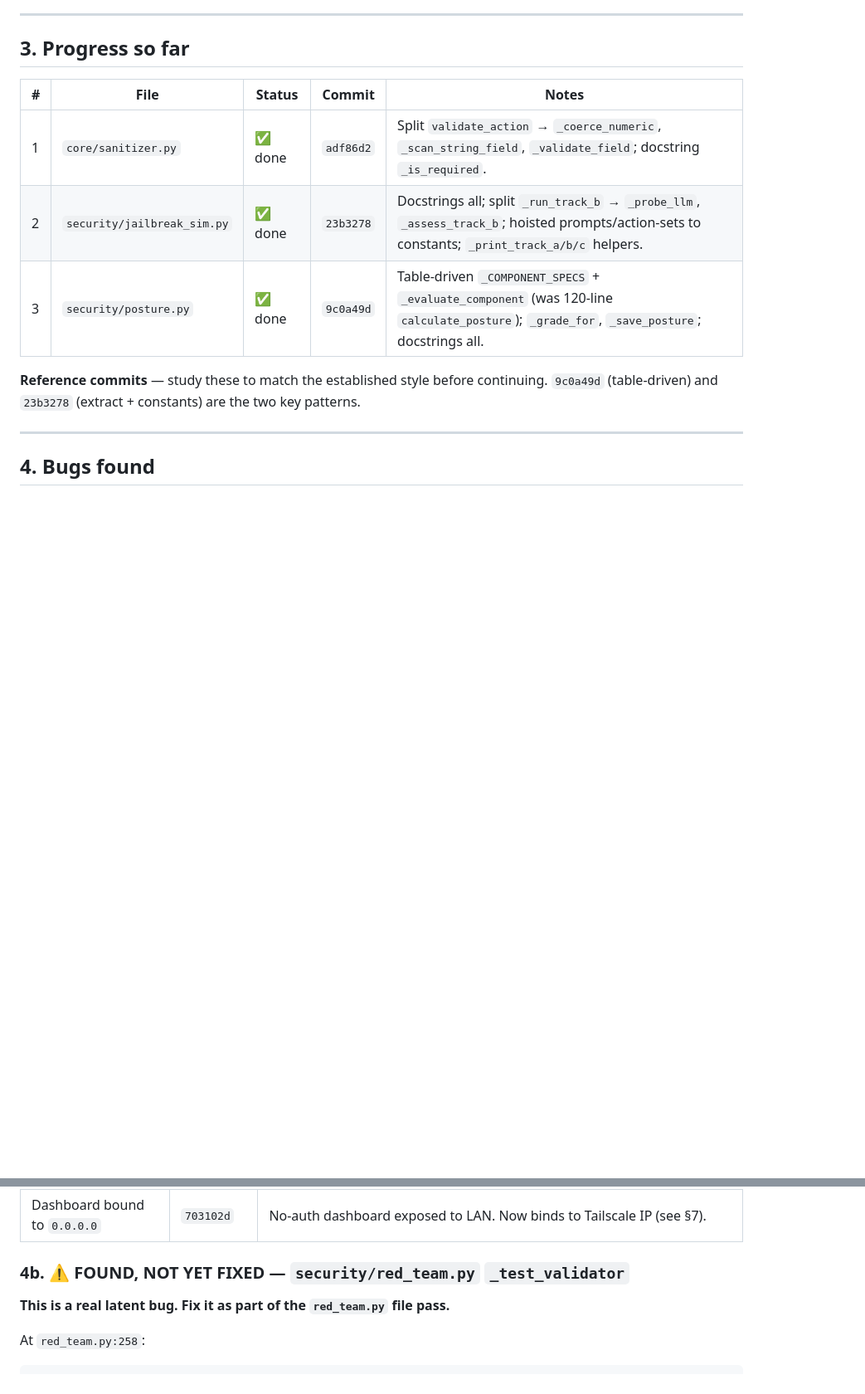
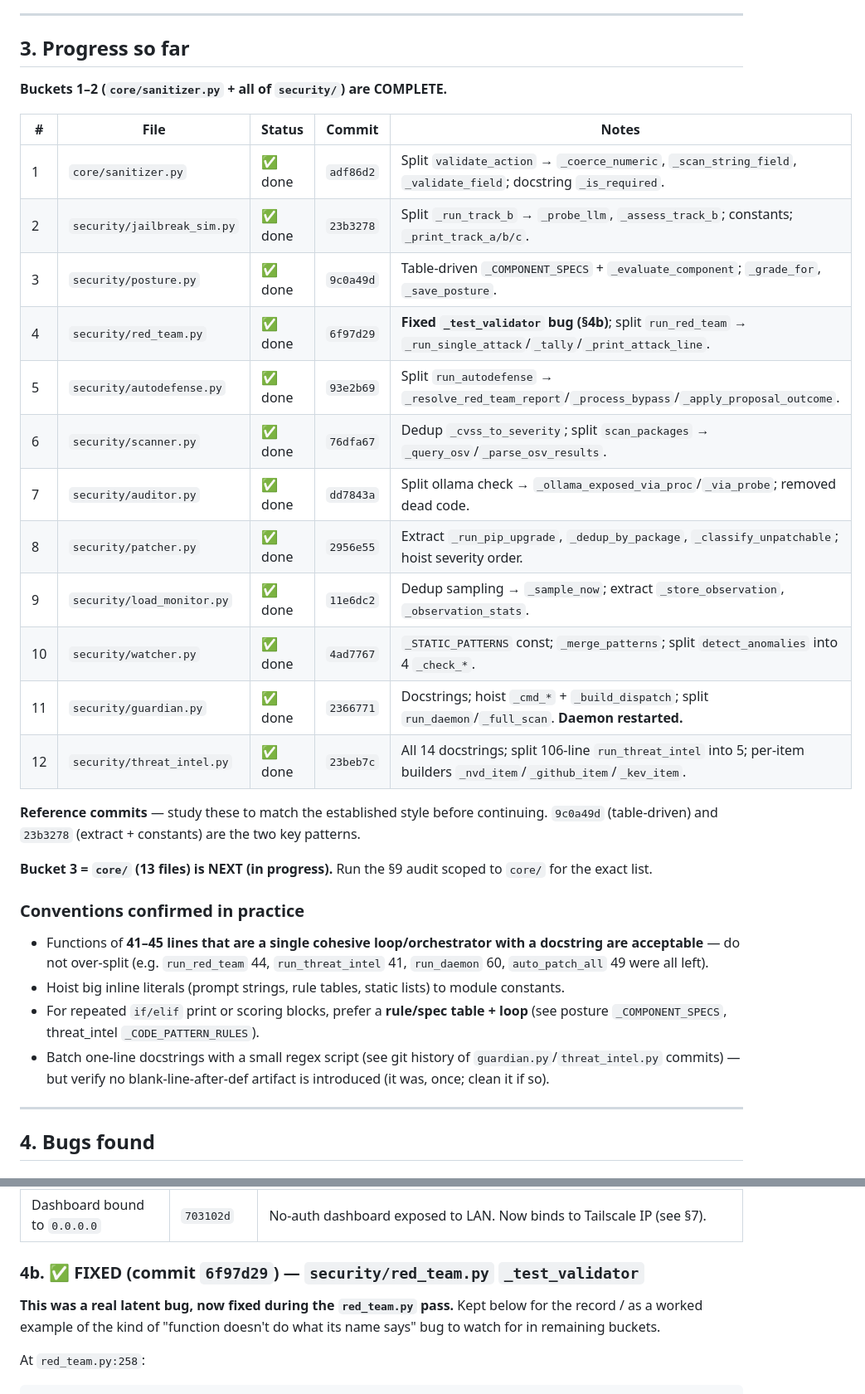
Before and after one commit to gkalidas/personal_assistant, a Markdown page: docs/code_quality_pass.md, 2 parts joined by grey strips. Shown at 83% size. GitHub-like rendering; blank space fills up the shorter version.

````diff
--- a/docs/code_quality_pass.md
+++ b/docs/code_quality_pass.md
@@ -77,15 +77,41 @@ responsibility and readability win.
 
 ## 3. Progress so far
 
+**Buckets 1–2 (`core/sanitizer.py` + all of `security/`) are COMPLETE.**
+
 | # | File | Status | Commit | Notes |
 |---|------|--------|--------|-------|
 | 1 | `core/sanitizer.py` | ✅ done | `adf86d2` | Split `validate_action` → `_coerce_numeric`, `_scan_string_field`, `_validate_field`; docstring `_is_required`. |
-| 2 | `security/jailbreak_sim.py` | ✅ done | `23b3278` | Docstrings all; split `_run_track_b` → `_probe_llm`, `_assess_track_b`; hoisted prompts/action-sets to constants; `_print_track_a/b/c` helpers. |
-| 3 | `security/posture.py` | ✅ done | `9c0a49d` | Table-driven `_COMPONENT_SPECS` + `_evaluate_component` (was 120-line `calculate_posture`); `_grade_for`, `_save_posture`; docstrings all. |
+| 2 | `security/jailbreak_sim.py` | ✅ done | `23b3278` | Split `_run_track_b` → `_probe_llm`, `_assess_track_b`; constants; `_print_track_a/b/c`. |
+| 3 | `security/posture.py` | ✅ done | `9c0a49d` | Table-driven `_COMPONENT_SPECS` + `_evaluate_component`; `_grade_for`, `_save_posture`. |
+| 4 | `security/red_team.py` | ✅ done | `6f97d29` | **Fixed `_test_validator` bug (§4b)**; split `run_red_team` → `_run_single_attack`/`_tally`/`_print_attack_line`. |
+| 5 | `security/autodefense.py` | ✅ done | `93e2b69` | Split `run_autodefense` → `_resolve_red_team_report`/`_process_bypass`/`_apply_proposal_outcome`. |
+| 6 | `security/scanner.py` | ✅ done | `76dfa67` | Dedup `_cvss_to_severity`; split `scan_packages` → `_query_osv`/`_parse_osv_results`. |
+| 7 | `security/auditor.py` | ✅ done | `dd7843a` | Split ollama check → `_ollama_exposed_via_proc`/`_via_probe`; removed dead code. |
+| 8 | `security/patcher.py` | ✅ done | `2956e55` | Extract `_run_pip_upgrade`, `_dedup_by_package`, `_classify_unpatchable`; hoist severity order. |
+| 9 | `security/load_monitor.py` | ✅ done | `11e6dc2` | Dedup sampling → `_sample_now`; extract `_store_observation`, `_observation_stats`. |
+| 10 | `security/watcher.py` | ✅ done | `4ad7767` | `_STATIC_PATTERNS` const; `_merge_patterns`; split `detect_anomalies` into 4 `_check_*`. |
+| 11 | `security/guardian.py` | ✅ done | `2366771` | Docstrings; hoist `_cmd_*` + `_build_dispatch`; split `run_daemon`/`_full_scan`. **Daemon restarted.** |
+| 12 | `security/threat_intel.py` | ✅ done | `23beb7c` | All 14 docstrings; split 106-line `run_threat_intel` into 5; per-item builders `_nvd_item`/`_github_item`/`_kev_item`. |
 
 **Reference commits** — study these to match the established style before
 continuing. `9c0a49d` (table-driven) and `23b3278` (extract + constants) are
 the two key patterns.
+
+**Bucket 3 = `core/` (13 files) is NEXT (in progress).** Run the §9 audit
+scoped to `core/` for the exact list.
+
+### Conventions confirmed in practice
+- Functions of **41–45 lines that are a single cohesive loop/orchestrator with
+  a docstring are acceptable** — do not over-split (e.g. `run_red_team` 44,
+  `run_threat_intel` 41, `run_daemon` 60, `auto_patch_all` 49 were all left).
+- Hoist big inline literals (prompt strings, rule tables, static lists) to
+  module constants.
+- For repeated `if/elif` print or scoring blocks, prefer a **rule/spec table +
+  loop** (see posture `_COMPONENT_SPECS`, threat_intel `_CODE_PATTERN_RULES`).
+- Batch one-line docstrings with a small regex script (see git history of
+  `guardian.py`/`threat_intel.py` commits) — but verify no blank-line-after-def
+  artifact is introduced (it was, once; clean it if so).
 
 ---
 
@@ -102,8 +128,10 @@ These came from a "does the system work as built" check and are **committed**:
 | Stale dashboard server | (ops, no code) | Server predated module edits; restarted. |
 | Dashboard bound to `0.0.0.0` | `703102d` | No-auth dashboard exposed to LAN. Now binds to Tailscale IP (see §7). |
 
-### 4b. ⚠️ FOUND, NOT YET FIXED — `security/red_team.py` `_test_validator`
-**This is a real latent bug. Fix it as part of the `red_team.py` file pass.**
+### 4b. ✅ FIXED (commit `6f97d29`) — `security/red_team.py` `_test_validator`
+**This was a real latent bug, now fixed during the `red_team.py` pass.**
+Kept below for the record / as a worked example of the kind of "function doesn't
+do what its name says" bug to watch for in remaining buckets.
 
 At `red_team.py:258`:
 ```python
````
Also changed, not shown: other parts of docs/code_quality_pass.md (+7 -18 lines).
